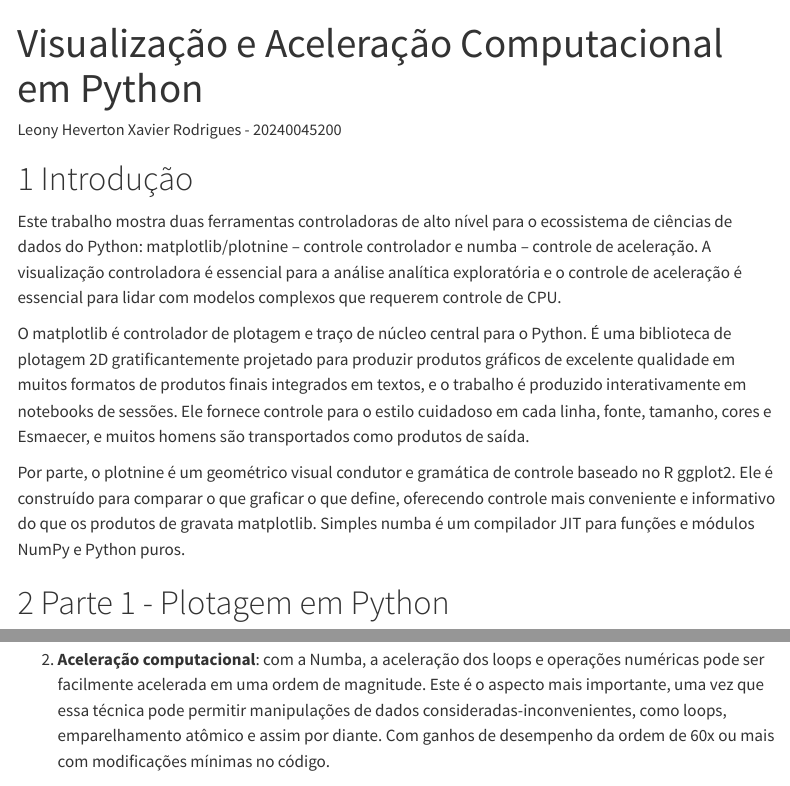
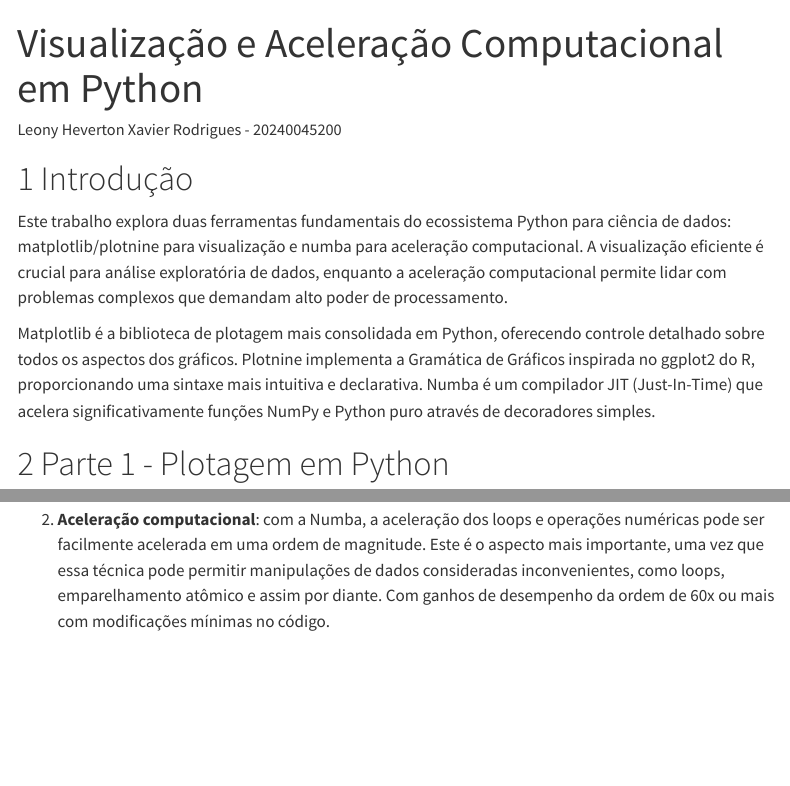
Before and after one commit to leonymotion/terceira_nota, a Quarto document (index.qmd): the page in a window 1100 px wide, from its top, and a second part further down, joined at a grey line. Rendered offline with R 4.5, knitr and Pandoc in place of Quarto, with nearby package versions; menus at the side of the page are left out; long lines of code are wrapped.

Commit message:
final.version

```diff
--- a/index.qmd
+++ b/index.qmd
@@ -16,11 +16,9 @@ editor: visual
 
 # Introdução
 
-Este trabalho mostra duas ferramentas controladoras de alto nível para o ecossistema de ciências de dados do Python: matplotlib/plotnine – controle controlador e numba – controle de aceleração. A visualização controladora é essencial para a análise analítica exploratória e o controle de aceleração é essencial para lidar com modelos complexos que requerem controle de CPU.
+Este trabalho explora duas ferramentas fundamentais do ecossistema Python para ciência de dados: matplotlib/plotnine para visualização e numba para aceleração computacional. A visualização eficiente é crucial para análise exploratória de dados, enquanto a aceleração computacional permite lidar com problemas complexos que demandam alto poder de processamento.
 
-O matplotlib é controlador de plotagem e traço de núcleo central para o Python. É uma biblioteca de plotagem 2D gratificantemente projetado para produzir produtos gráficos de excelente qualidade em muitos formatos de produtos finais integrados em textos, e o trabalho é produzido interativamente em notebooks de sessões. Ele fornece controle para o estilo cuidadoso em cada linha, fonte, tamanho, cores e Esmaecer, e muitos homens são transportados como produtos de saída.
-
-Por parte, o plotnine é um geométrico visual condutor e gramática de controle baseado no R ggplot2. Ele é construído para comparar o que graficar o que define, oferecendo controle mais conveniente e informativo do que os produtos de gravata matplotlib. Simples numba é um compilador JIT para funções e módulos NumPy e Python puros.
+Matplotlib é a biblioteca de plotagem mais consolidada em Python, oferecendo controle detalhado sobre todos os aspectos dos gráficos. Plotnine implementa a Gramática de Gráficos inspirada no ggplot2 do R, proporcionando uma sintaxe mais intuitiva e declarativa. Numba é um compilador JIT (Just-In-Time) que acelera significativamente funções NumPy e Python puro através de decoradores simples.
 
 # Parte 1 - Plotagem em Python
 
```
Also changed, not shown: index.html, index.qmd (2 more changed lines).
